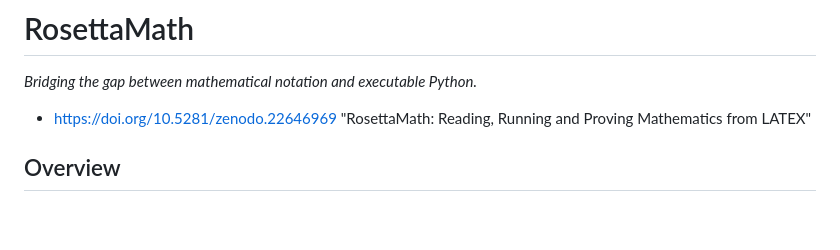
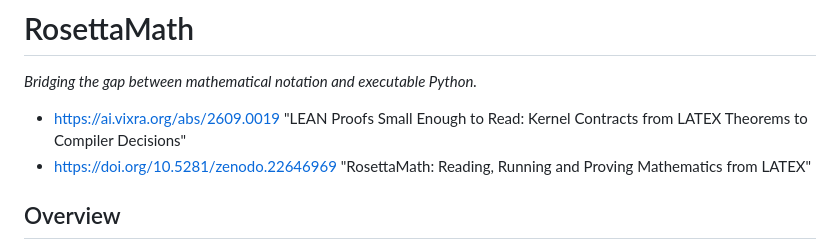
Before and after one commit to brentharts/RosettaMath, a Markdown page: README.md, the part around the change. Rendered like a GitHub page; blank space fills up the shorter version.

Commit message:
https://ai.vixra.org/abs/2609.0019
"LEAN Proofs Small Enough to Read: Kernel Contracts from LATEX Theorems to Compiler Decisions"

```diff
--- a/README.md
+++ b/README.md
@@ -1,6 +1,7 @@
 # RosettaMath
 
 *Bridging the gap between mathematical notation and executable Python.*
+- https://ai.vixra.org/abs/2609.0019 "LEAN Proofs Small Enough to Read: Kernel Contracts from LATEX Theorems to Compiler Decisions"
 - https://doi.org/10.5281/zenodo.22646969 "RosettaMath: Reading, Running and Proving Mathematics from LATEX"
 
 ## Overview
```
